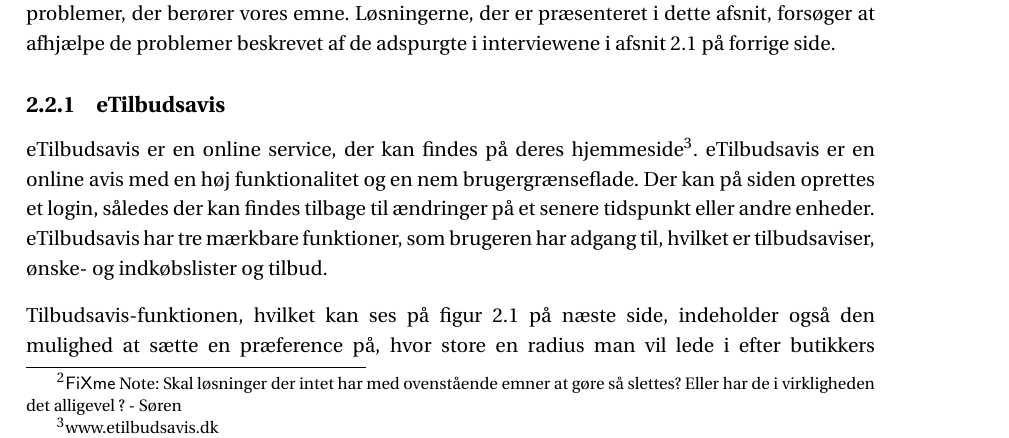
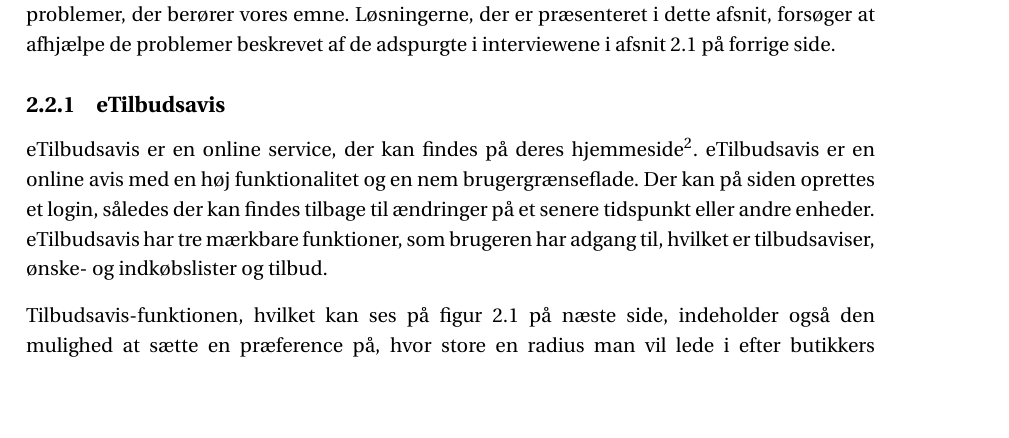
Before and after one commit to SW3-P3/LaTeX, a LaTeX book (master.tex, which reads chapters/content/interview1.tex): part of page 14 of 49, cut so that both start at the same text, the shorter picture padded with empty space. Compiled offline with pdfLaTeX; a LaTeX package or settings file that is missing is left out.

Commit message:
Fxnote removal

```diff
--- a/chapters/content/interview1.tex
+++ b/chapters/content/interview1.tex
@@ -32,5 +32,3 @@
 	\item Tilbud
 	\item Opskrifter.
 \end{itemize}
-
-\fxnote{Skal løsninger der intet har med ovenstående emner at gøre så slettes? Eller har de i virkligheden det alligevel ? - Søren}
```
